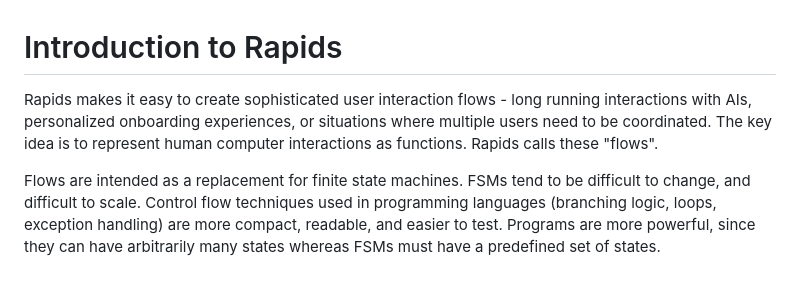
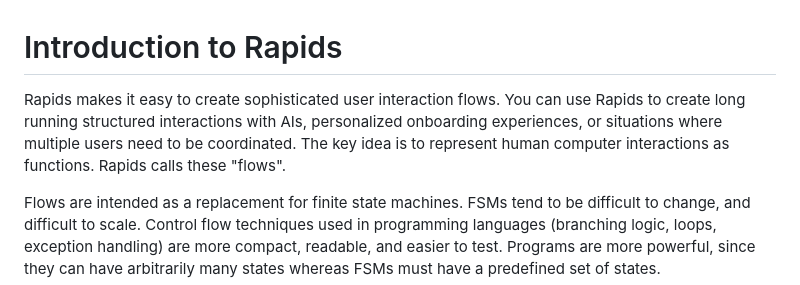
Before and after one commit to precisely/rapids, a Markdown page: doc/01-intro.md, the part around the change. GitHub-like rendering.

```diff
--- a/doc/01-intro.md
+++ b/doc/01-intro.md
@@ -1,6 +1,6 @@
 # Introduction to Rapids
 
-Rapids makes it easy to create sophisticated user interaction flows - long running interactions with AIs, personalized onboarding experiences, or situations where multiple users need to be coordinated. The key idea is to represent human computer interactions as functions. Rapids calls these "flows".
+Rapids makes it easy to create sophisticated user interaction flows. You can use Rapids to create long running structured interactions with AIs, personalized onboarding experiences, or situations where multiple users need to be coordinated. The key idea is to represent human computer interactions as functions. Rapids calls these "flows".
 
 Flows are intended as a replacement for finite state machines. FSMs tend to be difficult to change, and difficult to scale. Control flow techniques used in programming languages (branching logic, loops, exception handling) are more compact, readable, and easier to test. Programs are more powerful, since they can have arbitrarily many states whereas FSMs must have a predefined set of states.
 
```
